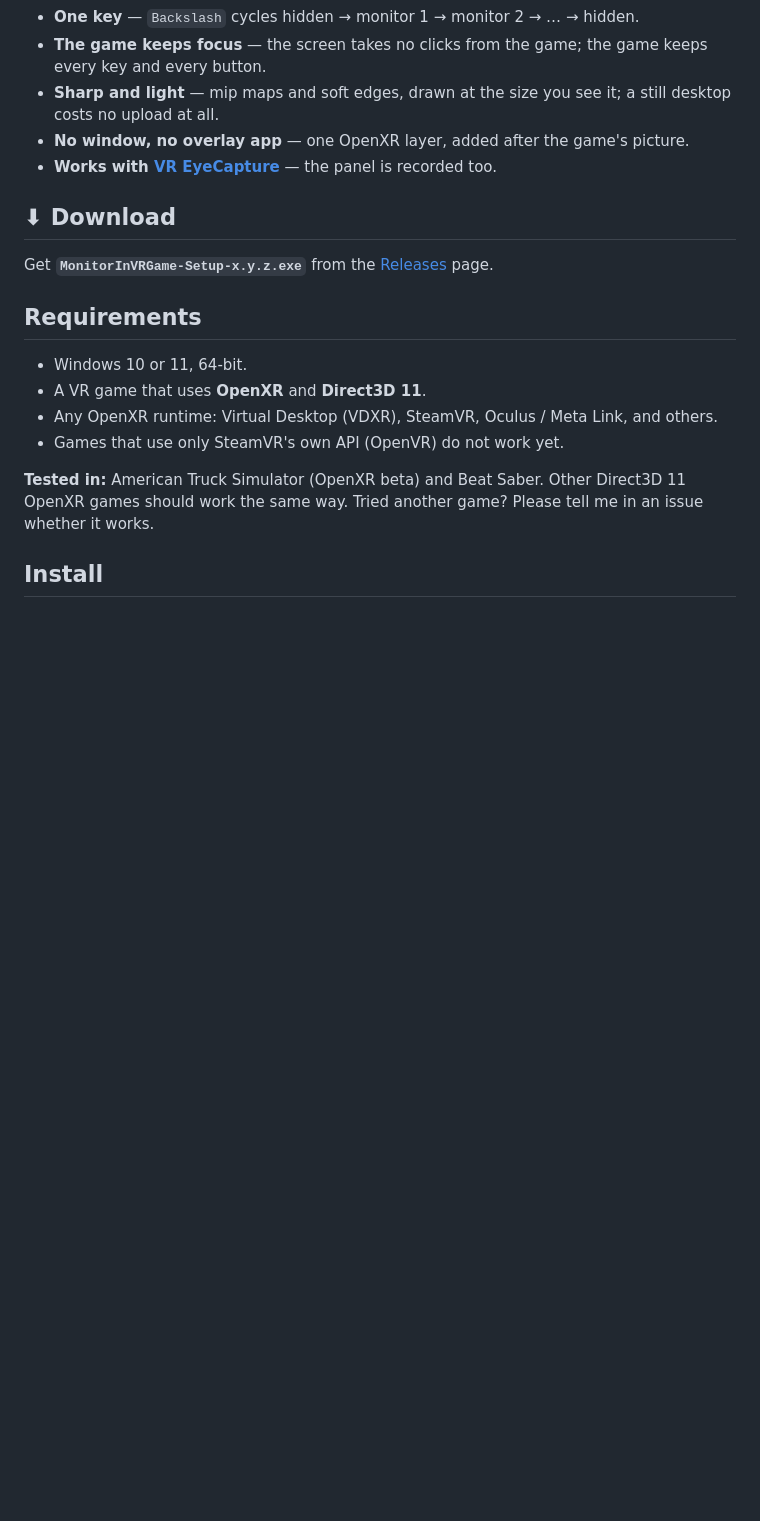
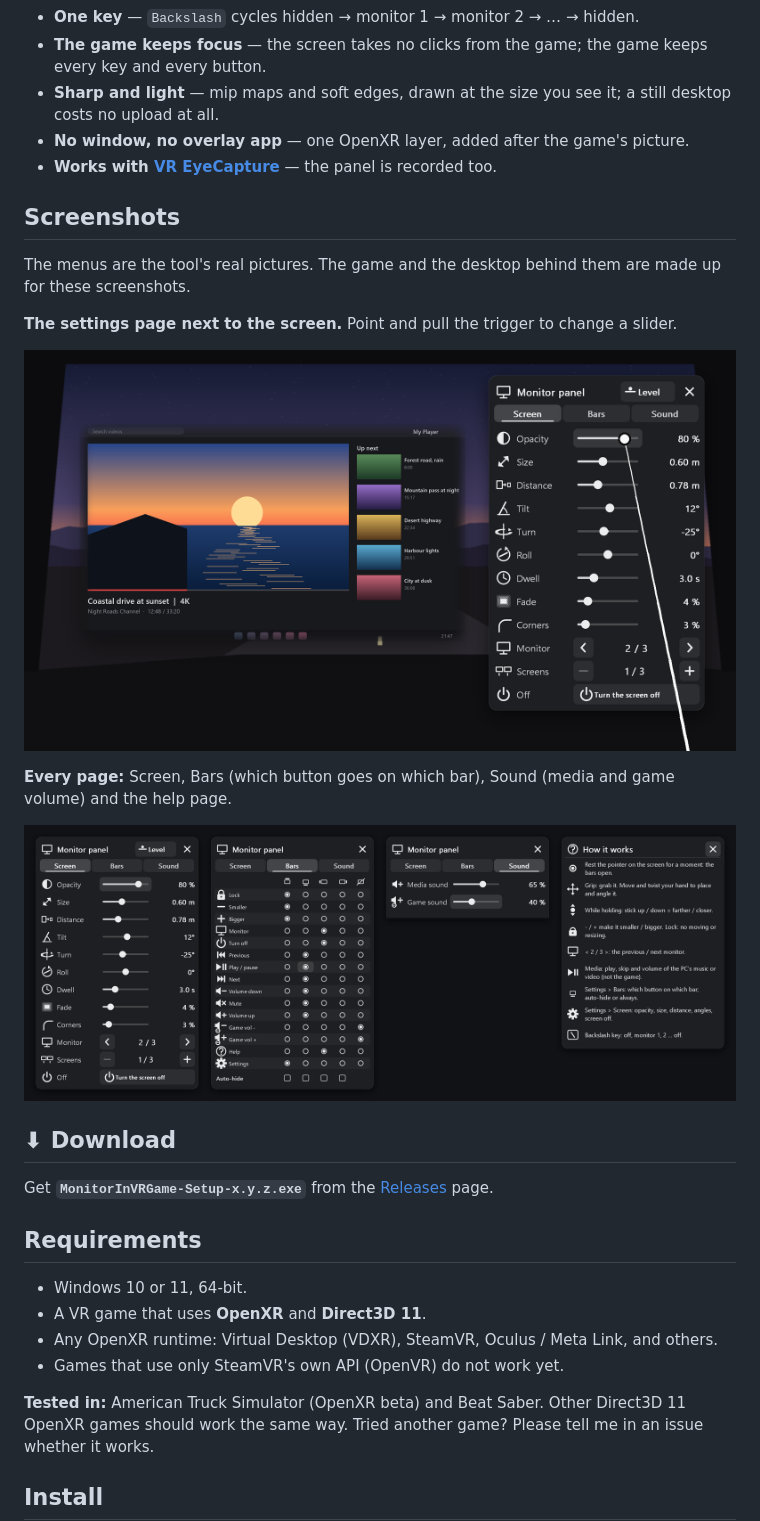
Before and after one commit to JRDevo/Monitor-in-VR-Game, a Markdown page: README.md, the part around one of its changes. Drawn GitHub-style; pictures changed too: docs/images/settings_pages.png (added), docs/images/settings_screen.png (added); blank space fills up the shorter version.

Commit message:
README: screenshots of the bars, the settings page and every settings page
The menus are the real widget renders (tests\widget_test); the game scene and the desktop are made up.

Co-Authored-By: Claude Opus 5.5 <noreply@anthropic.com>

```diff
--- a/README.md
+++ b/README.md
@@ -41,6 +43,18 @@ The game keeps focus and keeps every key. Nothing is clicked on your desktop, no
 - **Sharp and light** — mip maps and soft edges, drawn at the size you see it; a still desktop costs no upload at all.
 - **No window, no overlay app** — one OpenXR layer, added after the game's picture.
 - **Works with [VR EyeCapture](https://github.com/JRDevo/VR-EyeCapture)** — the panel is recorded too.
+
+## Screenshots
+
+The menus are the tool's real pictures. The game and the desktop behind them are made up for these screenshots.
+
+**The settings page next to the screen.** Point and pull the trigger to change a slider.
+
+![The settings page in VR next to the desktop screen: opacity, size, distance, tilt, turn, roll](docs/images/settings_screen.png)
+
+**Every page:** Screen, Bars (which button goes on which bar), Sound (media and game volume) and the help page.
+
+![The Screen, Bars, Sound and help pages of the in-VR settings](docs/images/settings_pages.png)
 
 ## ⬇ Download
 
```
Also changed, not shown: other parts of README.md (+3 -1 lines), docs/images/screen_bars.png (added).
